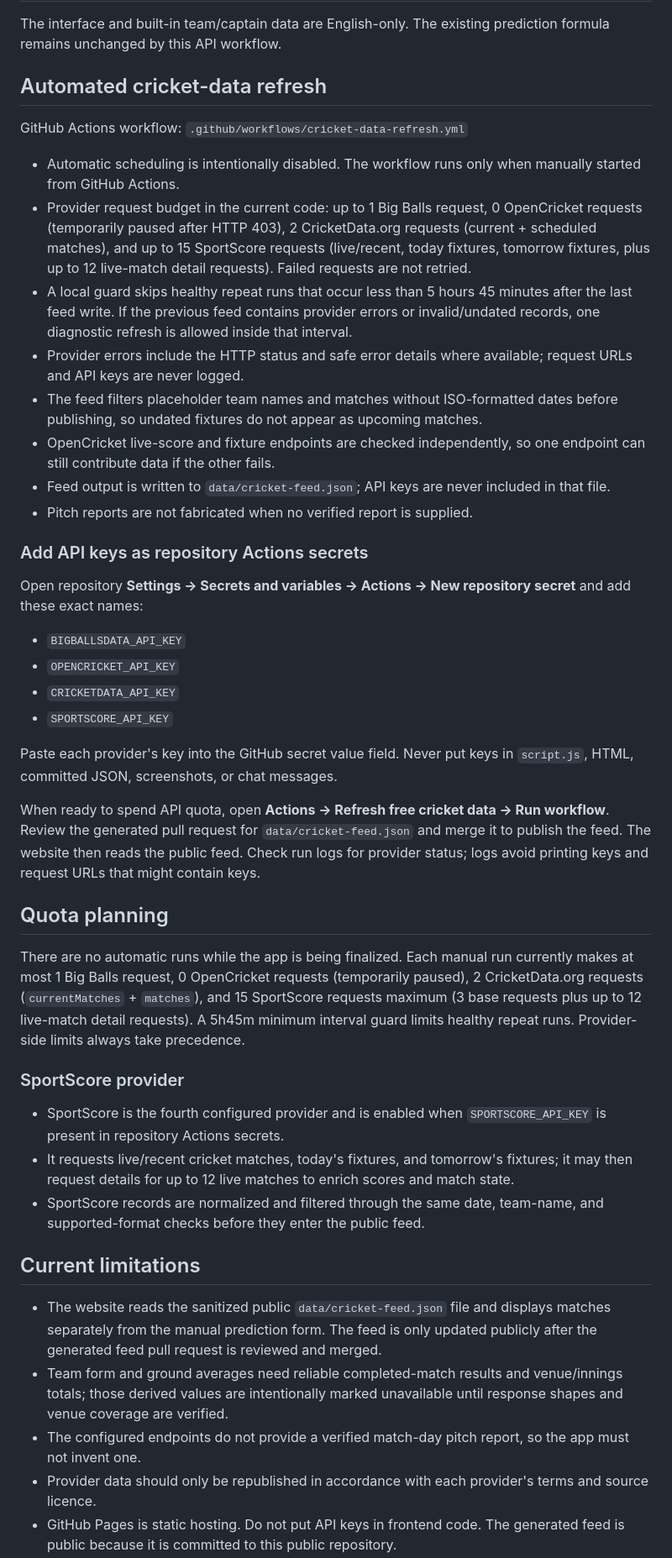
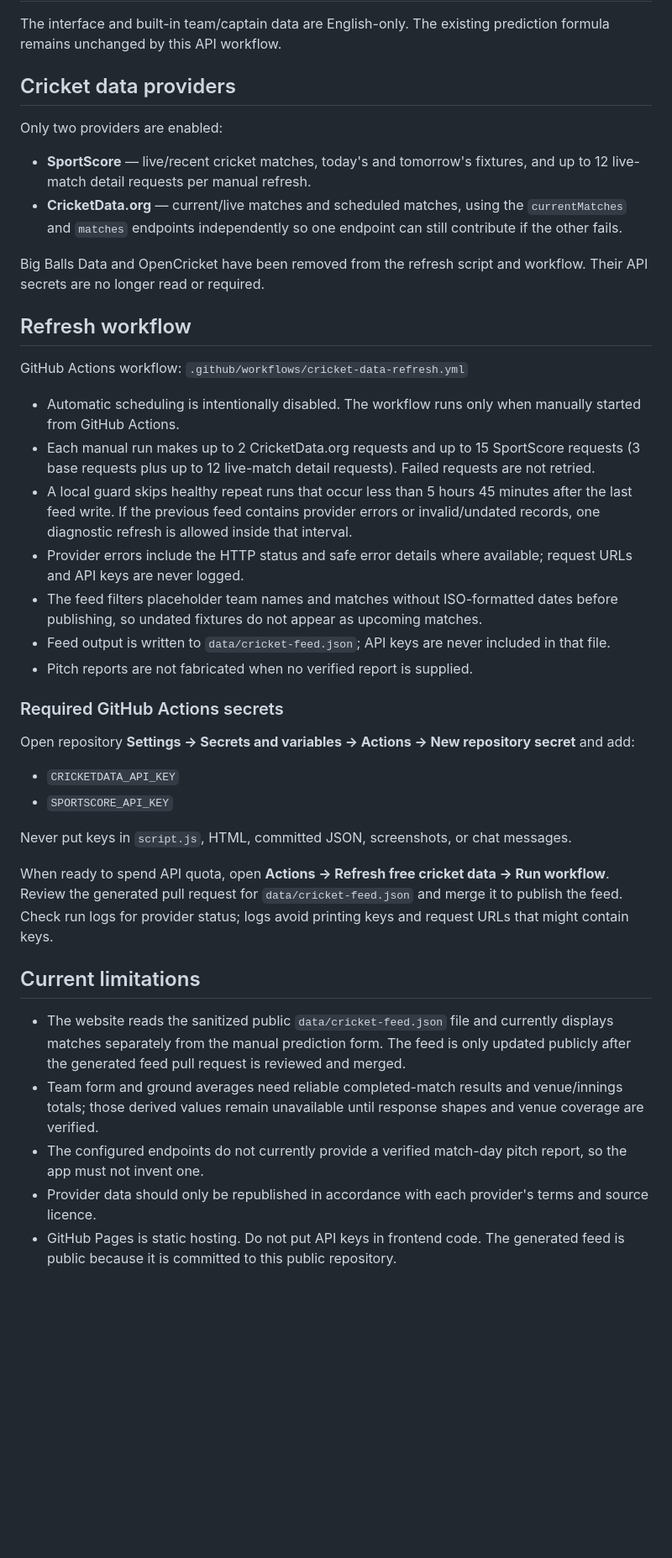
Before and after one commit to silverfound/Line-guru_ai, a Markdown page: README.md, the part around the change. Shown at 84% size. Drawn GitHub-style; blank space fills up the shorter version.

Commit message:
Document the two active cricket providers

```diff
--- a/README.md
+++ b/README.md
@@ -2,46 +2,42 @@
 
 The interface and built-in team/captain data are English-only. The existing prediction formula remains unchanged by this API workflow.
 
-## Automated cricket-data refresh
+## Cricket data providers
+
+Only two providers are enabled:
+
+- **SportScore** — live/recent cricket matches, today's and tomorrow's fixtures, and up to 12 live-match detail requests per manual refresh.
+- **CricketData.org** — current/live matches and scheduled matches, using the `currentMatches` and `matches` endpoints independently so one endpoint can still contribute if the other fails.
+
+Big Balls Data and OpenCricket have been removed from the refresh script and workflow. Their API secrets are no longer read or required.
+
+## Refresh workflow
 
 GitHub Actions workflow: `.github/workflows/cricket-data-refresh.yml`
 
 - Automatic scheduling is intentionally disabled. The workflow runs only when manually started from GitHub Actions.
-- Provider request budget in the current code: up to 1 Big Balls request, 0 OpenCricket requests (temporarily paused after HTTP 403), 2 CricketData.org requests (current + scheduled matches), and up to 15 SportScore requests (live/recent, today fixtures, tomorrow fixtures, plus up to 12 live-match detail requests). Failed requests are not retried.
+- Each manual run makes up to 2 CricketData.org requests and up to 15 SportScore requests (3 base requests plus up to 12 live-match detail requests). Failed requests are not retried.
 - A local guard skips healthy repeat runs that occur less than 5 hours 45 minutes after the last feed write. If the previous feed contains provider errors or invalid/undated records, one diagnostic refresh is allowed inside that interval.
 - Provider errors include the HTTP status and safe error details where available; request URLs and API keys are never logged.
 - The feed filters placeholder team names and matches without ISO-formatted dates before publishing, so undated fixtures do not appear as upcoming matches.
-- OpenCricket live-score and fixture endpoints are checked independently, so one endpoint can still contribute data if the other fails.
 - Feed output is written to `data/cricket-feed.json`; API keys are never included in that file.
 - Pitch reports are not fabricated when no verified report is supplied.
 
-### Add API keys as repository Actions secrets
+### Required GitHub Actions secrets
 
-Open repository **Settings → Secrets and variables → Actions → New repository secret** and add these exact names:
+Open repository **Settings → Secrets and variables → Actions → New repository secret** and add:
 
-- `BIGBALLSDATA_API_KEY`
-- `OPENCRICKET_API_KEY`
 - `CRICKETDATA_API_KEY`
 - `SPORTSCORE_API_KEY`
 
-Paste each provider's key into the GitHub secret value field. Never put keys in `script.js`, HTML, committed JSON, screenshots, or chat messages.
+Never put keys in `script.js`, HTML, committed JSON, screenshots, or chat messages.
 
-When ready to spend API quota, open **Actions → Refresh free cricket data → Run workflow**. Review the generated pull request for `data/cricket-feed.json` and merge it to publish the feed. The website then reads the public feed. Check run logs for provider status; logs avoid printing keys and request URLs that might contain keys.
-
-## Quota planning
-
-There are no automatic runs while the app is being finalized. Each manual run currently makes at most 1 Big Balls request, 0 OpenCricket requests (temporarily paused), 2 CricketData.org requests (`currentMatches` + `matches`), and 15 SportScore requests maximum (3 base requests plus up to 12 live-match detail requests). A 5h45m minimum interval guard limits healthy repeat runs. Provider-side limits always take precedence.
-
-### SportScore provider
-
-- SportScore is the fourth configured provider and is enabled when `SPORTSCORE_API_KEY` is present in repository Actions secrets.
-- It requests live/recent cricket matches, today's fixtures, and tomorrow's fixtures; it may then request details for up to 12 live matches to enrich scores and match state.
-- SportScore records are normalized and filtered through the same date, team-name, and supported-format checks before they enter the public feed.
+When ready to spend API quota, open **Actions → Refresh free cricket data → Run workflow**. Review the generated pull request for `data/cricket-feed.json` and merge it to publish the feed. Check run logs for provider status; logs avoid printing keys and request URLs that might contain keys.
 
 ## Current limitations
 
-- The website reads the sanitized public `data/cricket-feed.json` file and displays matches separately from the manual prediction form. The feed is only updated publicly after the generated feed pull request is reviewed and merged.
-- Team form and ground averages need reliable completed-match results and venue/innings totals; those derived values are intentionally marked unavailable until response shapes and venue coverage are verified.
-- The configured endpoints do not provide a verified match-day pitch report, so the app must not invent one.
+- The website reads the sanitized public `data/cricket-feed.json` file and currently displays matches separately from the manual prediction form. The feed is only updated publicly after the generated feed pull request is reviewed and merged.
+- Team form and ground averages need reliable completed-match results and venue/innings totals; those derived values remain unavailable until response shapes and venue coverage are verified.
+- The configured endpoints do not currently provide a verified match-day pitch report, so the app must not invent one.
 - Provider data should only be republished in accordance with each provider's terms and source licence.
 - GitHub Pages is static hosting. Do not put API keys in frontend code. The generated feed is public because it is committed to this public repository.
```
